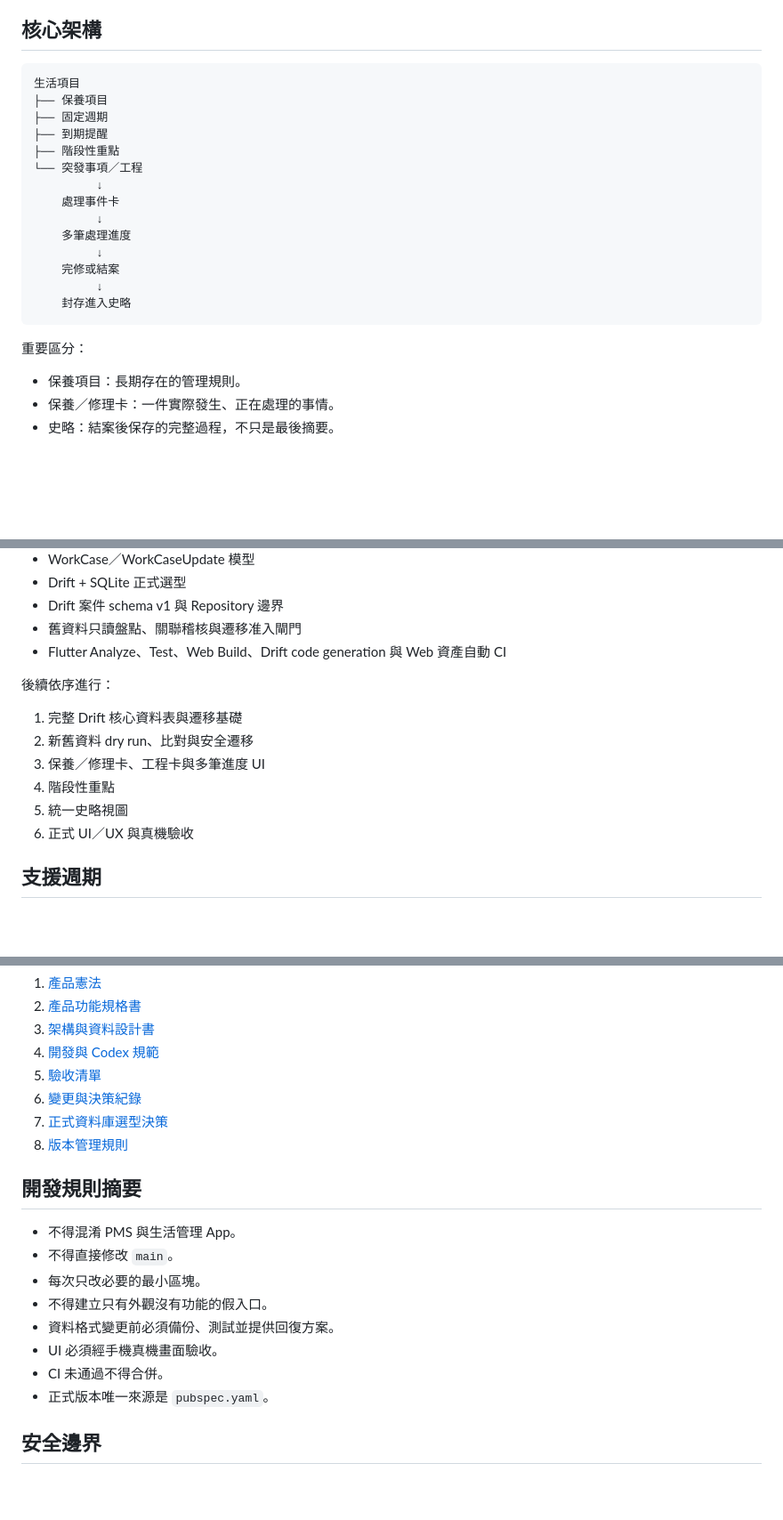
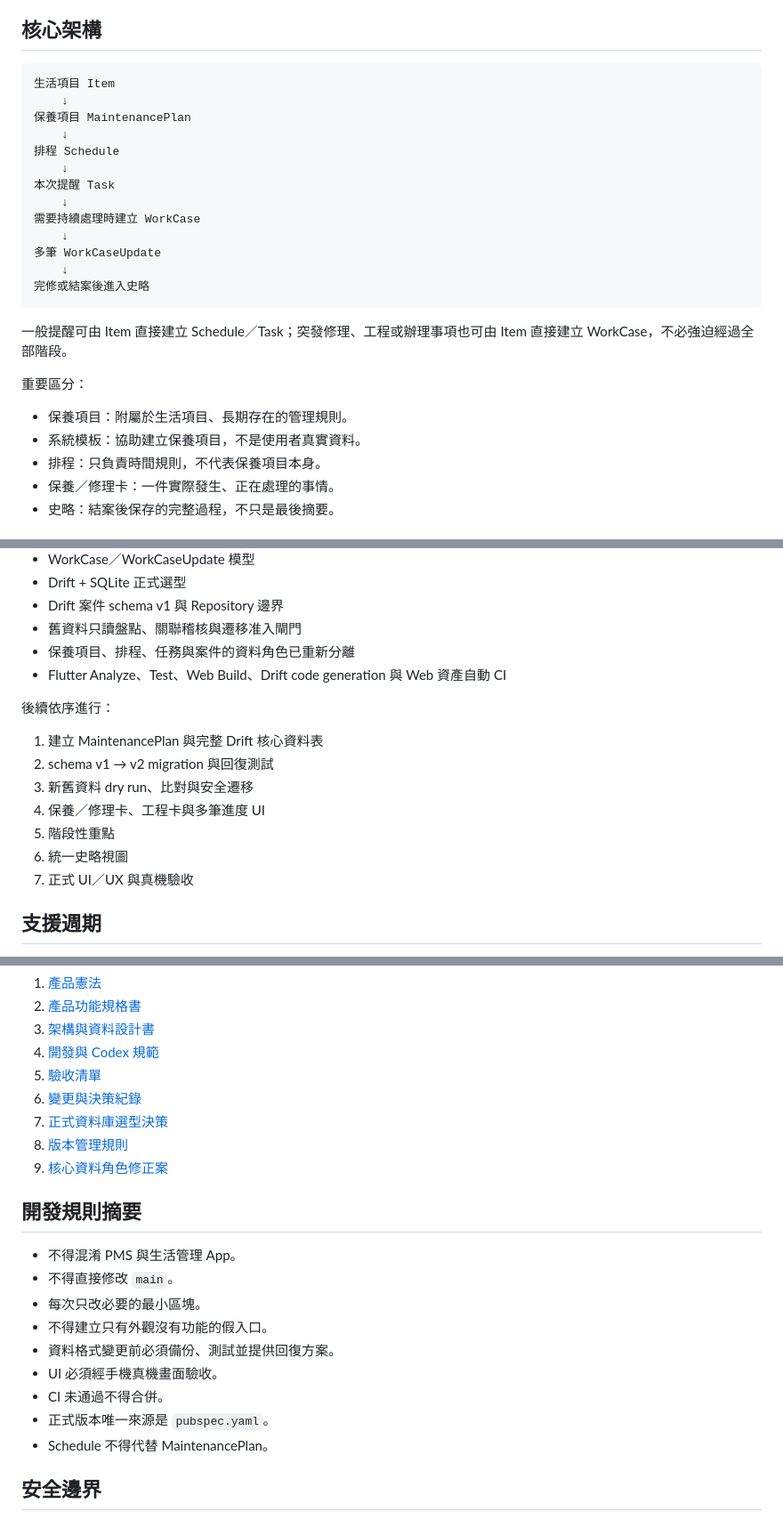
Before and after one commit to wkc50283-star/life-maintenance, a Markdown page: README.md, 3 parts joined by grey strips. Shown at 89% size. Drawn GitHub-style; blank space fills up the shorter version.

Commit message:
Add maintenance plan role to project controls

````diff
--- a/README.md
+++ b/README.md
@@ -9,25 +9,28 @@
 ## 核心架構
 
 ```text
-生活項目
-├── 保養項目
-├── 固定週期
-├── 到期提醒
-├── 階段性重點
-└── 突發事項／工程
-         ↓
-    處理事件卡
-         ↓
-    多筆處理進度
-         ↓
-    完修或結案
-         ↓
-    封存進入史略
+生活項目 Item
+    ↓
+保養項目 MaintenancePlan
+    ↓
+排程 Schedule
+    ↓
+本次提醒 Task
+    ↓
+需要持續處理時建立 WorkCase
+    ↓
+多筆 WorkCaseUpdate
+    ↓
+完修或結案後進入史略
 ```
+
+一般提醒可由 Item 直接建立 Schedule／Task；突發修理、工程或辦理事項也可由 Item 直接建立 WorkCase，不必強迫經過全部階段。
 
 重要區分：
 
-- 保養項目：長期存在的管理規則。
+- 保養項目：附屬於生活項目、長期存在的管理規則。
+- 系統模板：協助建立保養項目，不是使用者真實資料。
+- 排程：只負責時間規則，不代表保養項目本身。
 - 保養／修理卡：一件實際發生、正在處理的事情。
 - 史略：結案後保存的完整過程，不只是最後摘要。
 
@@ -48,16 +51,18 @@
 - Drift + SQLite 正式選型
 - Drift 案件 schema v1 與 Repository 邊界
 - 舊資料只讀盤點、關聯稽核與遷移准入閘門
+- 保養項目、排程、任務與案件的資料角色已重新分離
 - Flutter Analyze、Test、Web Build、Drift code generation 與 Web 資產自動 CI
 
 後續依序進行：
 
-1. 完整 Drift 核心資料表與遷移基礎
-2. 新舊資料 dry run、比對與安全遷移
-3. 保養／修理卡、工程卡與多筆進度 UI
-4. 階段性重點
-5. 統一史略視圖
-6. 正式 UI／UX 與真機驗收
+1. 建立 MaintenancePlan 與完整 Drift 核心資料表
+2. schema v1 → v2 migration 與回復測試
+3. 新舊資料 dry run、比對與安全遷移
+4. 保養／修理卡、工程卡與多筆進度 UI
+5. 階段性重點
+6. 統一史略視圖
+7. 正式 UI／UX 與真機驗收
 
 ## 支援週期
 
@@ -116,6 +121,7 @@ flutter build web --release
 6. [變更與決策紀錄](docs/control/06-change-log.md)
 7. [正式資料庫選型決策](docs/control/07-database-decision.md)
 8. [版本管理規則](docs/control/08-versioning.md)
+9. [核心資料角色修正案](docs/control/09-core-data-roles.md)
 
 ## 開發規則摘要
 
@@ -127,6 +133,7 @@ flutter build web --release
 - UI 必須經手機真機畫面驗收。
 - CI 未通過不得合併。
 - 正式版本唯一來源是 `pubspec.yaml`。
+- Schedule 不得代替 MaintenancePlan。
 
 ## 安全邊界
 
````
